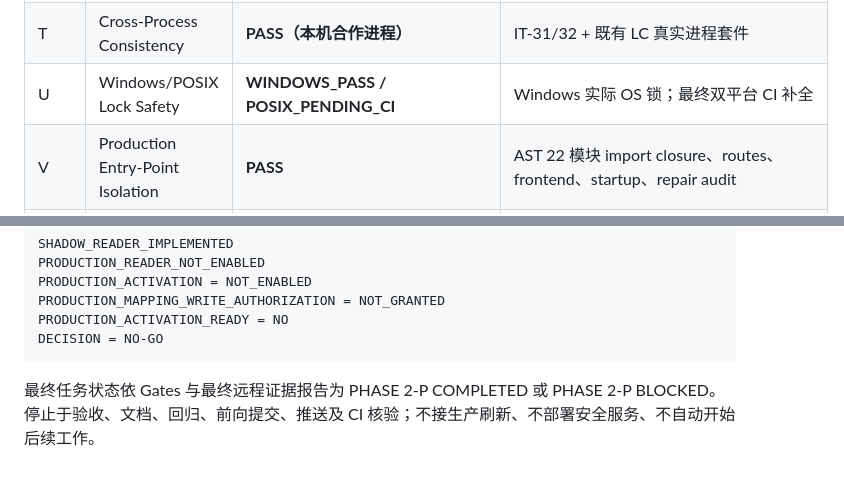
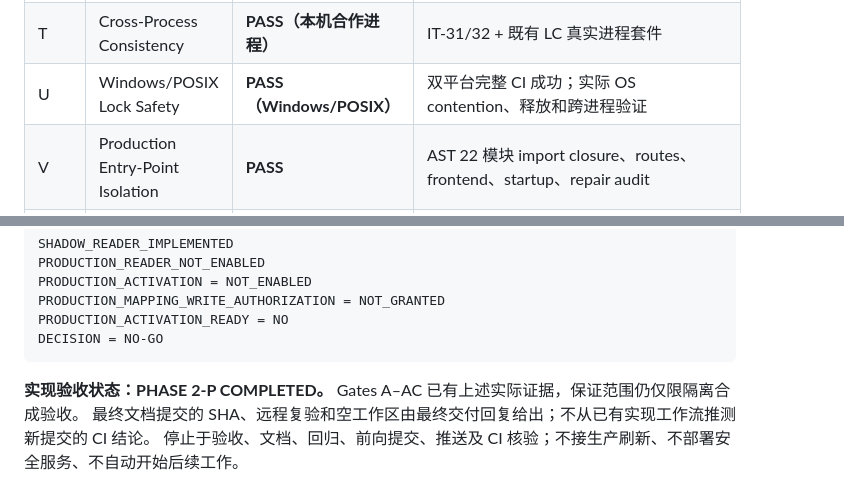
Before and after one commit to YGone-001/Daily-Sports-Lottery, a Markdown page: docs/security/runtime-activation-integrated-security-review.md, 2 parts joined by grey strips. GitHub-like rendering; blank space fills up the shorter version.

````diff
--- a/docs/security/runtime-activation-integrated-security-review.md
+++ b/docs/security/runtime-activation-integrated-security-review.md
@@ -486,7 +504,7 @@ CI 保留 Ubuntu/Windows × Python 3.12 的两个 full-suite 作业和两个 Can
 | R | Replay and State Rollback Protection | **PASS（会话内）** | §14；不声称生产持久或全局当前性 |
 | S | Crash/Restart Safety | **PASS（进程崩溃）** | 5 个真实进程退出边界与公钥只读重启 |
 | T | Cross-Process Consistency | **PASS（本机合作进程）** | IT-31/32 + 既有 LC 真实进程套件 |
-| U | Windows/POSIX Lock Safety | **WINDOWS_PASS / POSIX_PENDING_CI** | Windows 实际 OS 锁；最终双平台 CI 补全 |
+| U | Windows/POSIX Lock Safety | **PASS（Windows/POSIX）** | 双平台完整 CI 成功；实际 OS contention、释放和跨进程验证 |
 | V | Production Entry-Point Isolation | **PASS** | AST 22 模块 import closure、routes、frontend、startup、repair audit |
 | W | Production Trust-Source Gap Register | **PASS** | A–R / B-01–14；责任/根未知不猜测 |
 | X | Functional Integration Demonstration | **PASS** | 32 场景 + 8 故障；普通/优化 JSON 完全一致 |
@@ -560,5 +578,6 @@ PRODUCTION_ACTIVATION_READY = NO
 DECISION = NO-GO
 ```
 
-最终任务状态依 Gates 与最终远程证据报告为 PHASE 2-P COMPLETED 或 PHASE 2-P BLOCKED。
+**实现验收状态：PHASE 2-P COMPLETED。** Gates A–AC 已有上述实际证据，保证范围仍仅限隔离合成验收。
+最终文档提交的 SHA、远程复验和空工作区由最终交付回复给出；不从已有实现工作流推测新提交的 CI 结论。
 停止于验收、文档、回归、前向提交、推送及 CI 核验；不接生产刷新、不部署安全服务、不自动开始后续工作。
````
Also changed, not shown: other parts of docs/security/runtime-activation-integrated-security-review.md (+26 -8 lines).
